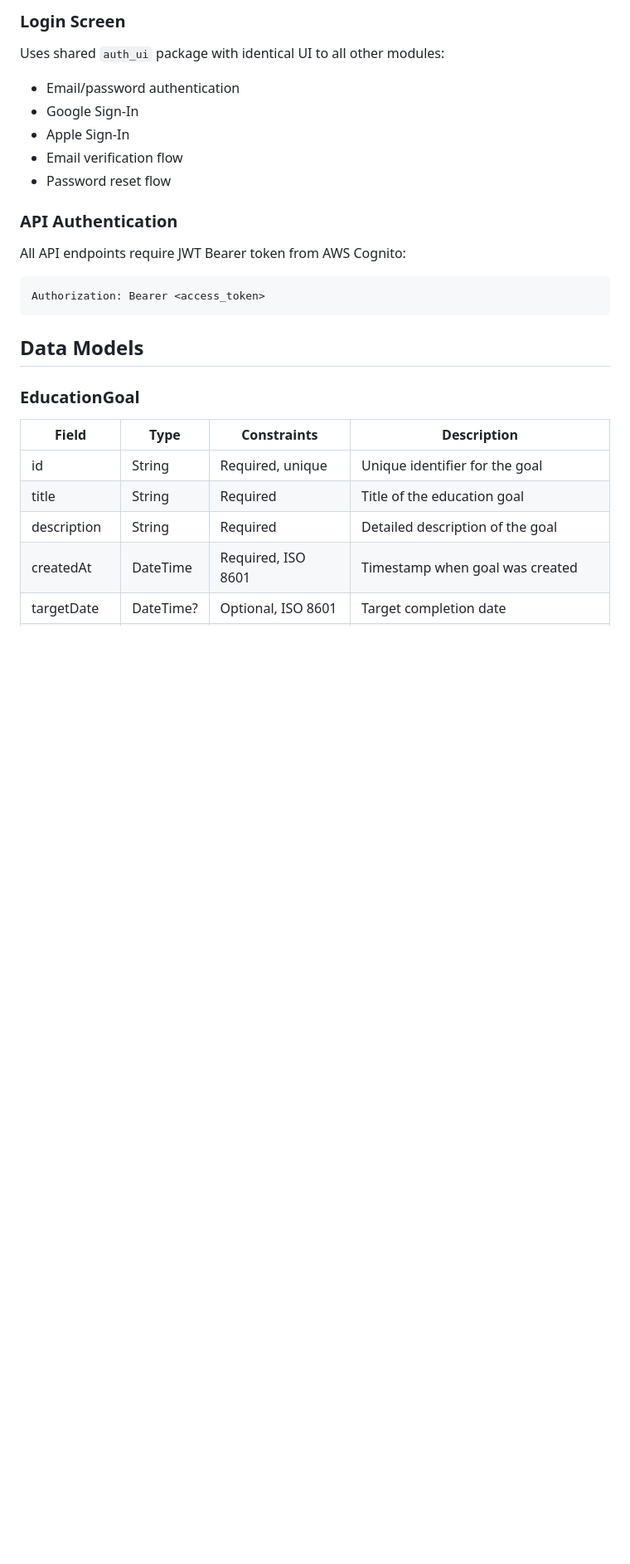
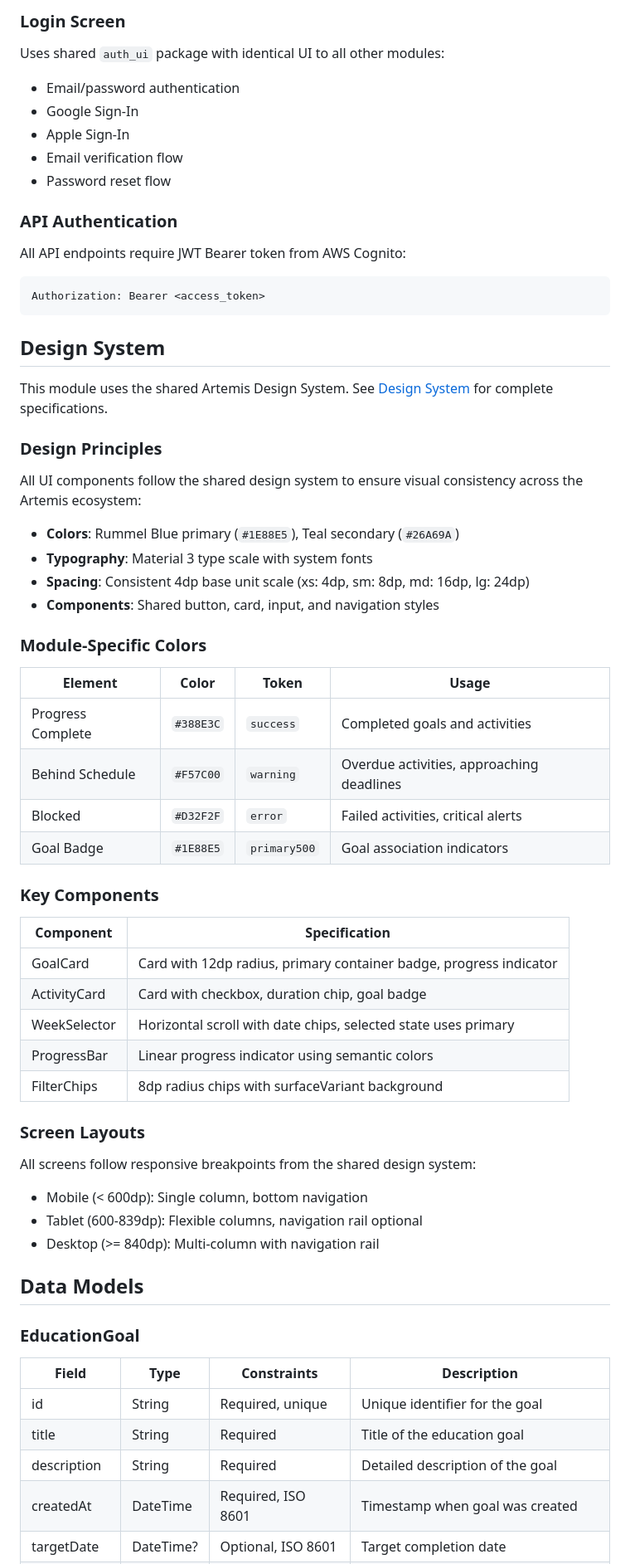
Before and after one commit to rummel-tech/education-planner, a Markdown page: docs/SPECIFICATION.md, the part around the change. Shown at 83% size. Rendered like a GitHub page; blank space fills up the shorter version.

Commit message:
Add design system section to specification
References the shared Artemis design system and documents module-specific
colors for progress states, goal badges, and key UI components.

Co-Authored-By: Claude Opus 4.5 <noreply@anthropic.com>

````diff
--- a/docs/SPECIFICATION.md
+++ b/docs/SPECIFICATION.md
@@ -43,6 +43,45 @@ All API endpoints require JWT Bearer token from AWS Cognito:
 ```http
 Authorization: Bearer <access_token>
 ```
+
+## Design System
+
+This module uses the shared Artemis Design System. See [Design System](../../../../docs/architecture/DESIGN_SYSTEM.md) for complete specifications.
+
+### Design Principles
+
+All UI components follow the shared design system to ensure visual consistency across the Artemis ecosystem:
+
+- **Colors**: Rummel Blue primary (`#1E88E5`), Teal secondary (`#26A69A`)
+- **Typography**: Material 3 type scale with system fonts
+- **Spacing**: Consistent 4dp base unit scale (xs: 4dp, sm: 8dp, md: 16dp, lg: 24dp)
+- **Components**: Shared button, card, input, and navigation styles
+
+### Module-Specific Colors
+
+| Element | Color | Token | Usage |
+|---------|-------|-------|-------|
+| Progress Complete | `#388E3C` | `success` | Completed goals and activities |
+| Behind Schedule | `#F57C00` | `warning` | Overdue activities, approaching deadlines |
+| Blocked | `#D32F2F` | `error` | Failed activities, critical alerts |
+| Goal Badge | `#1E88E5` | `primary500` | Goal association indicators |
+
+### Key Components
+
+| Component | Specification |
+|-----------|---------------|
+| GoalCard | Card with 12dp radius, primary container badge, progress indicator |
+| ActivityCard | Card with checkbox, duration chip, goal badge |
+| WeekSelector | Horizontal scroll with date chips, selected state uses primary |
+| ProgressBar | Linear progress indicator using semantic colors |
+| FilterChips | 8dp radius chips with surfaceVariant background |
+
+### Screen Layouts
+
+All screens follow responsive breakpoints from the shared design system:
+- Mobile (< 600dp): Single column, bottom navigation
+- Tablet (600-839dp): Flexible columns, navigation rail optional
+- Desktop (>= 840dp): Multi-column with navigation rail
 
 ## Data Models
 
````
